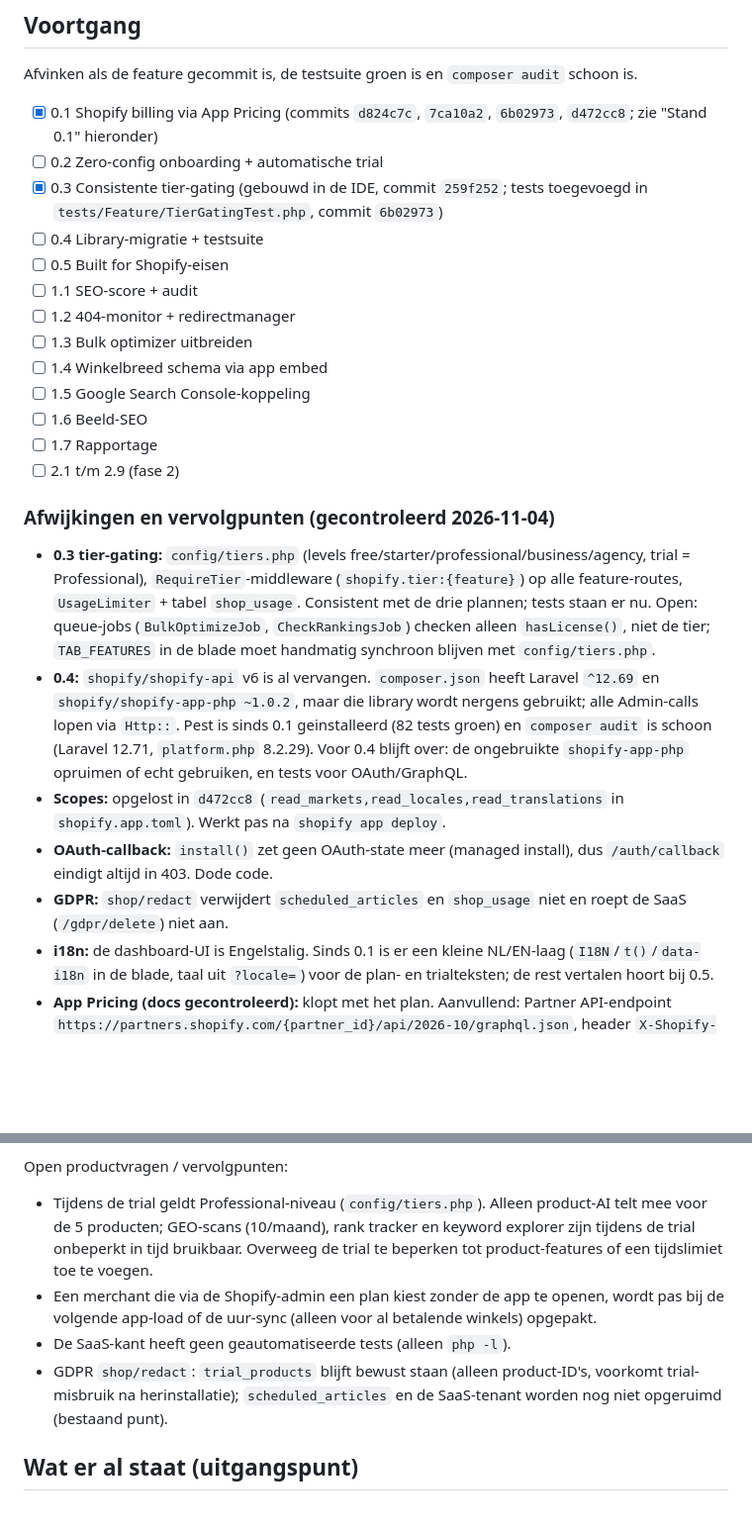
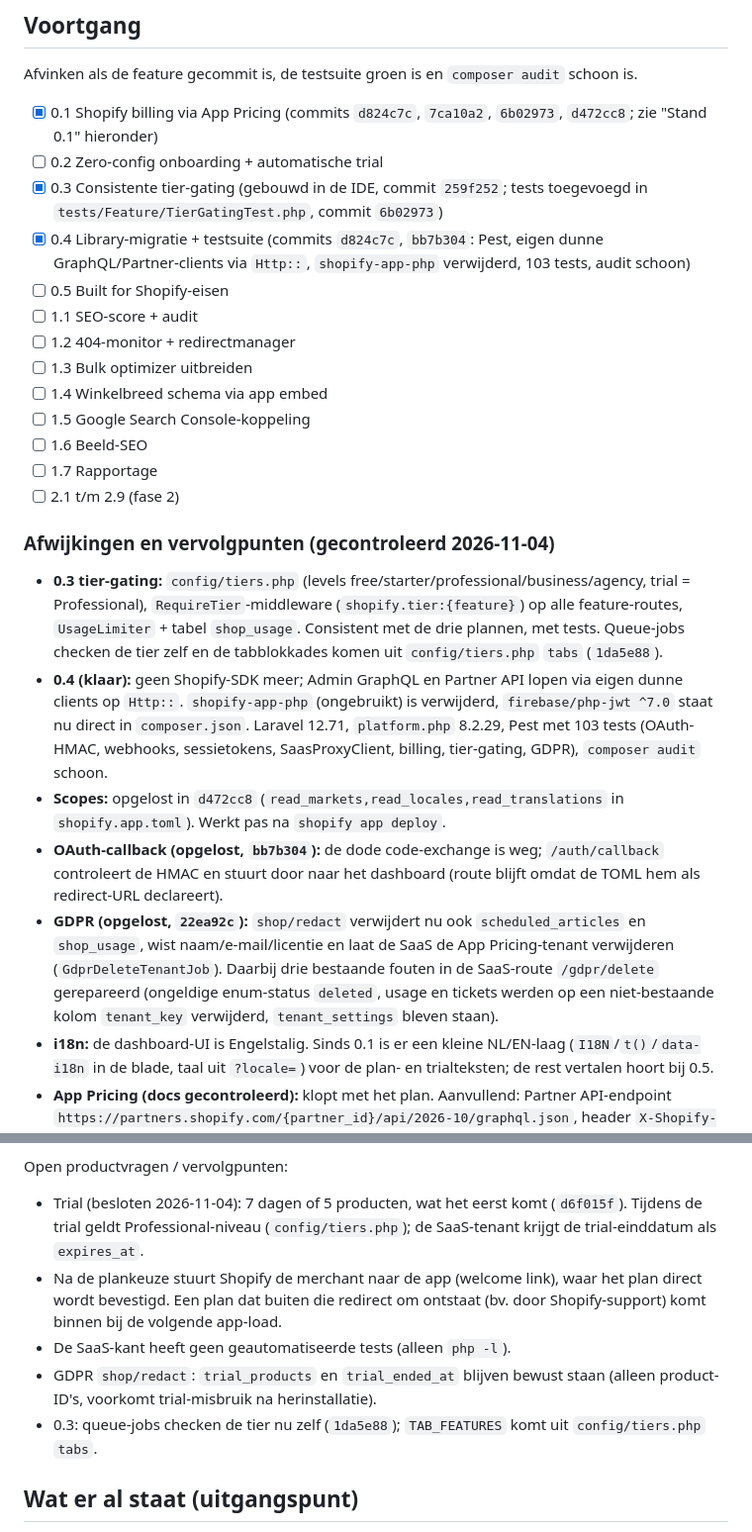
Before and after one commit to r-smink/fyndable, a Markdown page: plan-shopify-missende-features.md, 2 parts joined by grey strips. Shown at 99% size. GitHub-like rendering; blank space fills up the shorter version.

```diff
--- a/plan-shopify-missende-features.md
+++ b/plan-shopify-missende-features.md
@@ -9,7 +9,7 @@ Afvinken als de feature gecommit is, de testsuite groen is en `composer audit` s
 - [x] 0.1 Shopify billing via App Pricing (commits `d824c7c`, `7ca10a2`, `6b02973`, `d472cc8`; zie "Stand 0.1" hieronder)
 - [ ] 0.2 Zero-config onboarding + automatische trial
 - [x] 0.3 Consistente tier-gating (gebouwd in de IDE, commit `259f252`; tests toegevoegd in `tests/Feature/TierGatingTest.php`, commit `6b02973`)
-- [ ] 0.4 Library-migratie + testsuite
+- [x] 0.4 Library-migratie + testsuite (commits `d824c7c`, `bb7b304`: Pest, eigen dunne GraphQL/Partner-clients via `Http::`, `shopify-app-php` verwijderd, 103 tests, audit schoon)
 - [ ] 0.5 Built for Shopify-eisen
 - [ ] 1.1 SEO-score + audit
 - [ ] 1.2 404-monitor + redirectmanager
@@ -22,11 +22,11 @@ Afvinken als de feature gecommit is, de testsuite groen is en `composer audit` s
 
 ### Afwijkingen en vervolgpunten (gecontroleerd 2026-11-04)
 
-- **0.3 tier-gating:** `config/tiers.php` (levels free/starter/professional/business/agency, trial = Professional), `RequireTier`-middleware (`shopify.tier:{feature}`) op alle feature-routes, `UsageLimiter` + tabel `shop_usage`. Consistent met de drie plannen; tests staan er nu. Open: queue-jobs (`BulkOptimizeJob`, `CheckRankingsJob`) checken alleen `hasLicense()`, niet de tier; `TAB_FEATURES` in de blade moet handmatig synchroon blijven met `config/tiers.php`.
-- **0.4:** `shopify/shopify-api` v6 is al vervangen. `composer.json` heeft Laravel `^12.69` en `shopify/shopify-app-php ~1.0.2`, maar die library wordt nergens gebruikt; alle Admin-calls lopen via `Http::`. Pest is sinds 0.1 geinstalleerd (82 tests groen) en `composer audit` is schoon (Laravel 12.71, `platform.php` 8.2.29). Voor 0.4 blijft over: de ongebruikte `shopify-app-php` opruimen of echt gebruiken, en tests voor OAuth/GraphQL.
+- **0.3 tier-gating:** `config/tiers.php` (levels free/starter/professional/business/agency, trial = Professional), `RequireTier`-middleware (`shopify.tier:{feature}`) op alle feature-routes, `UsageLimiter` + tabel `shop_usage`. Consistent met de drie plannen, met tests. Queue-jobs checken de tier zelf en de tabblokkades komen uit `config/tiers.php` `tabs` (`1da5e88`).
+- **0.4 (klaar):** geen Shopify-SDK meer; Admin GraphQL en Partner API lopen via eigen dunne clients op `Http::`. `shopify-app-php` (ongebruikt) is verwijderd, `firebase/php-jwt ^7.0` staat nu direct in `composer.json`. Laravel 12.71, `platform.php` 8.2.29, Pest met 103 tests (OAuth-HMAC, webhooks, sessietokens, SaasProxyClient, billing, tier-gating, GDPR), `composer audit` schoon.
 - **Scopes:** opgelost in `d472cc8` (`read_markets,read_locales,read_translations` in `shopify.app.toml`). Werkt pas na `shopify app deploy`.
-- **OAuth-callback:** `install()` zet geen OAuth-state meer (managed install), dus `/auth/callback` eindigt altijd in 403. Dode code.
-- **GDPR:** `shop/redact` verwijdert `scheduled_articles` en `shop_usage` niet en roept de SaaS (`/gdpr/delete`) niet aan.
+- **OAuth-callback (opgelost, `bb7b304`):** de dode code-exchange is weg; `/auth/callback` controleert de HMAC en stuurt door naar het dashboard (route blijft omdat de TOML hem als redirect-URL declareert).
+- **GDPR (opgelost, `22ea92c`):** `shop/redact` verwijdert nu ook `scheduled_articles` en `shop_usage`, wist naam/e-mail/licentie en laat de SaaS de App Pricing-tenant verwijderen (`GdprDeleteTenantJob`). Daarbij drie bestaande fouten in de SaaS-route `/gdpr/delete` gerepareerd (ongeldige enum-status `deleted`, usage en tickets werden op een niet-bestaande kolom `tenant_key` verwijderd, `tenant_settings` bleven staan).
 - **i18n:** de dashboard-UI is Engelstalig. Sinds 0.1 is er een kleine NL/EN-laag (`I18N`/`t()`/`data-i18n` in de blade, taal uit `?locale=`) voor de plan- en trialteksten; de rest vertalen hoort bij 0.5.
 - **App Pricing (docs gecontroleerd):** klopt met het plan. Aanvullend: Partner API-endpoint `https://partners.shopify.com/{partner_id}/api/2026-10/graphql.json`, header `X-Shopify-Access-Token`, client met permissie *Manage apps*, limiet 4 req/s. `activeSubscription` geeft `null` zonder actief abonnement en heeft geen statusveld; plan zit in `items[].handle`, verder `trialEndsAt`, `cancelAtEndOfCycle`, `currentBillingCycle`, `pendingUpdate`. Redirect geeft `plan_handle` (+ `shop` bij externe URL), `charge_id` niet meer. Geen eenmalige aankopen, dus credit-packs kunnen niet via App Pricing.
 
@@ -44,10 +44,11 @@ Nog te doen buiten de code (voor livegang):
 - [ ] Test met een development store in dezelfde Partner-organisatie (betaalde plannen zijn daar gratis).
 
 Open productvragen / vervolgpunten:
-- Tijdens de trial geldt Professional-niveau (`config/tiers.php`). Alleen product-AI telt mee voor de 5 producten; GEO-scans (10/maand), rank tracker en keyword explorer zijn tijdens de trial onbeperkt in tijd bruikbaar. Overweeg de trial te beperken tot product-features of een tijdslimiet toe te voegen.
-- Een merchant die via de Shopify-admin een plan kiest zonder de app te openen, wordt pas bij de volgende app-load of de uur-sync (alleen voor al betalende winkels) opgepakt.
+- Trial (besloten 2026-11-04): 7 dagen of 5 producten, wat het eerst komt (`d6f015f`). Tijdens de trial geldt Professional-niveau (`config/tiers.php`); de SaaS-tenant krijgt de trial-einddatum als `expires_at`.
+- Na de plankeuze stuurt Shopify de merchant naar de app (welcome link), waar het plan direct wordt bevestigd. Een plan dat buiten die redirect om ontstaat (bv. door Shopify-support) komt binnen bij de volgende app-load.
 - De SaaS-kant heeft geen geautomatiseerde tests (alleen `php -l`).
-- GDPR `shop/redact`: `trial_products` blijft bewust staan (alleen product-ID's, voorkomt trial-misbruik na herinstallatie); `scheduled_articles` en de SaaS-tenant worden nog niet opgeruimd (bestaand punt).
+- GDPR `shop/redact`: `trial_products` en `trial_ended_at` blijven bewust staan (alleen product-ID's, voorkomt trial-misbruik na herinstallatie).
+- 0.3: queue-jobs checken de tier nu zelf (`1da5e88`); `TAB_FEATURES` komt uit `config/tiers.php` `tabs`.
 
 ## Wat er al staat (uitgangspunt)
 
```
Also changed, not shown: AGENTS.md (+6 -3 lines).
